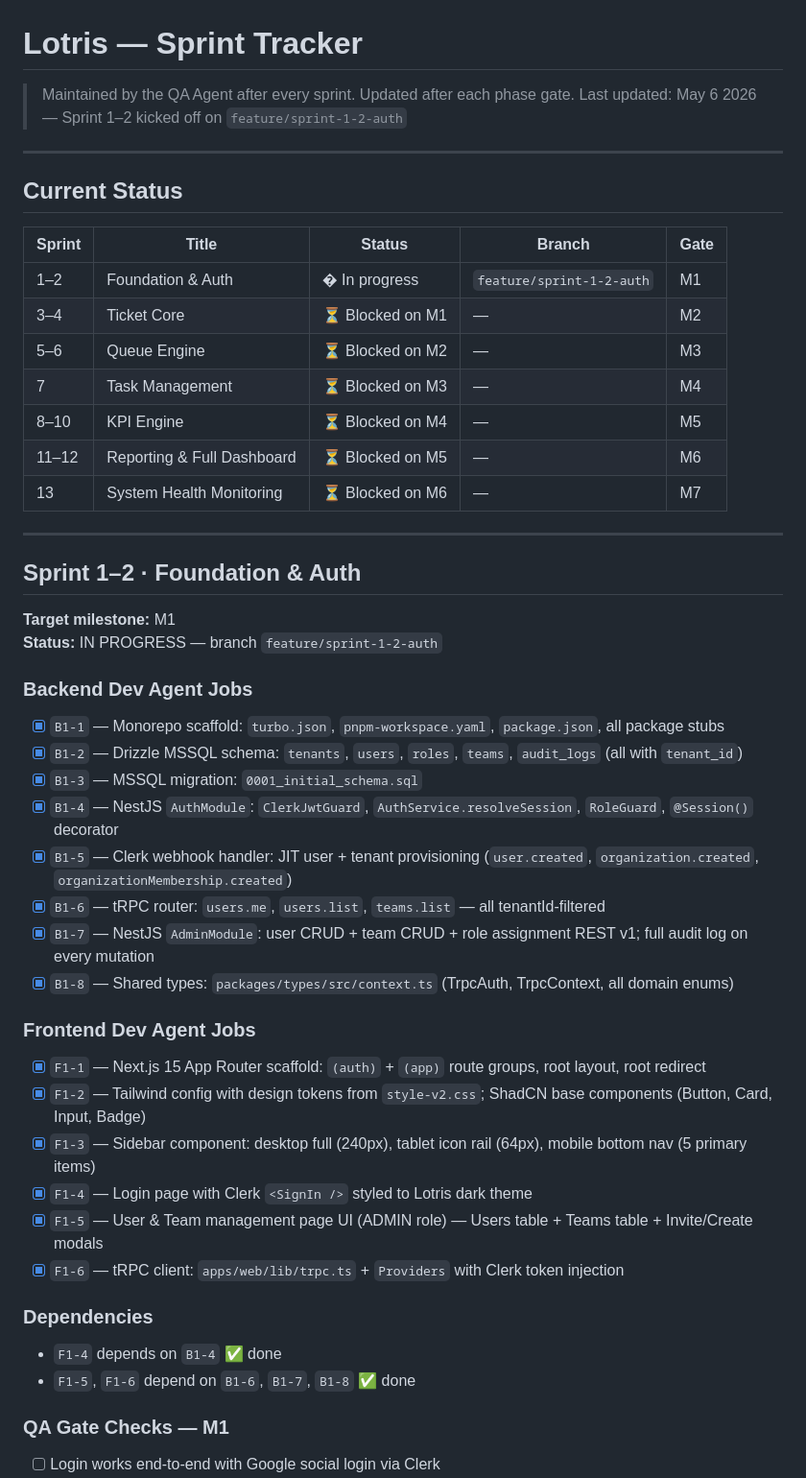
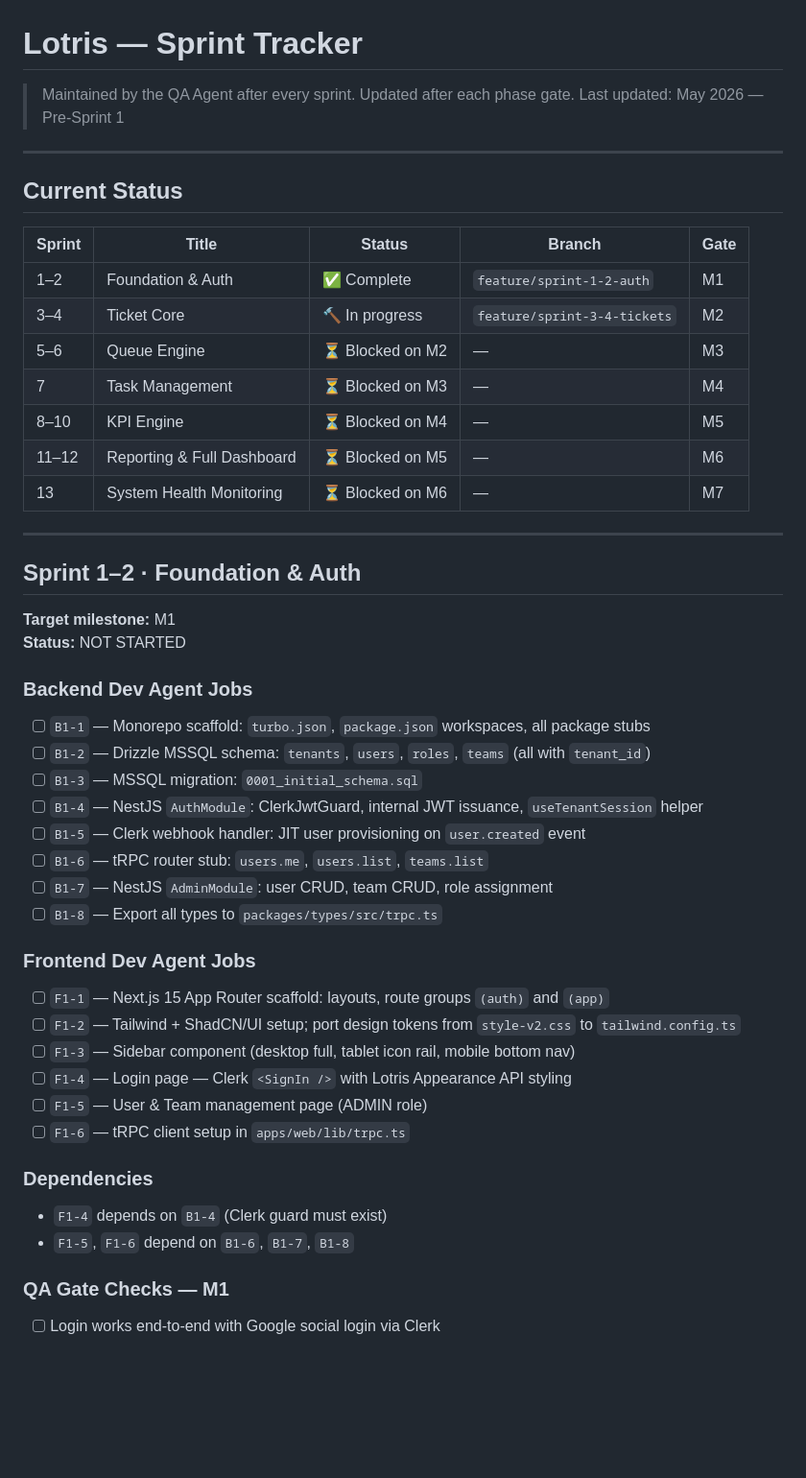
Before and after one commit to kayzredman/lotrisC, a Markdown page: docs/SPRINTS.md, the part around one of its changes. Shown at 96% size. Drawn GitHub-style; blank space fills up the shorter version.

```diff
--- a/docs/SPRINTS.md
+++ b/docs/SPRINTS.md
@@ -1,7 +1,7 @@
 # Lotris — Sprint Tracker
 
 > Maintained by the QA Agent after every sprint. Updated after each phase gate.
-> Last updated: May 6 2026 — Sprint 1–2 kicked off on `feature/sprint-1-2-auth`
+> Last updated: May 2026 — Pre-Sprint 1
 
 ---
 
@@ -9,8 +9,8 @@
 
 | Sprint | Title                        | Status        | Branch               | Gate  |
 | ------ | ---------------------------- | ------------- | -------------------- | ----- |
-| 1–2    | Foundation & Auth            | � In progress | `feature/sprint-1-2-auth` | M1 |
-| 3–4    | Ticket Core                  | ⏳ Blocked on M1 | —                  | M2    |
+| 1–2    | Foundation & Auth            | ✅ Complete    | `feature/sprint-1-2-auth` | M1 |
+| 3–4    | Ticket Core                  | 🔨 In progress | `feature/sprint-3-4-tickets` | M2 |
 | 5–6    | Queue Engine                 | ⏳ Blocked on M2 | —                  | M3    |
 | 7      | Task Management              | ⏳ Blocked on M3 | —                  | M4    |
 | 8–10   | KPI Engine                   | ⏳ Blocked on M4 | —                  | M5    |
@@ -22,29 +22,29 @@
 ## Sprint 1–2 · Foundation & Auth
 
 **Target milestone:** M1
-**Status:** IN PROGRESS — branch `feature/sprint-1-2-auth`
+**Status:** NOT STARTED
 
 ### Backend Dev Agent Jobs
-- [x] `B1-1` — Monorepo scaffold: `turbo.json`, `pnpm-workspace.yaml`, `package.json`, all package stubs
-- [x] `B1-2` — Drizzle MSSQL schema: `tenants`, `users`, `roles`, `teams`, `audit_logs` (all with `tenant_id`)
-- [x] `B1-3` — MSSQL migration: `0001_initial_schema.sql`
-- [x] `B1-4` — NestJS `AuthModule`: `ClerkJwtGuard`, `AuthService.resolveSession`, `RoleGuard`, `@Session()` decorator
-- [x] `B1-5` — Clerk webhook handler: JIT user + tenant provisioning (`user.created`, `organization.created`, `organizationMembership.created`)
-- [x] `B1-6` — tRPC router: `users.me`, `users.list`, `teams.list` — all tenantId-filtered
-- [x] `B1-7` — NestJS `AdminModule`: user CRUD + team CRUD + role assignment REST v1; full audit log on every mutation
-- [x] `B1-8` — Shared types: `packages/types/src/context.ts` (TrpcAuth, TrpcContext, all domain enums)
+- [ ] `B1-1` — Monorepo scaffold: `turbo.json`, `package.json` workspaces, all package stubs
+- [ ] `B1-2` — Drizzle MSSQL schema: `tenants`, `users`, `roles`, `teams` (all with `tenant_id`)
+- [ ] `B1-3` — MSSQL migration: `0001_initial_schema.sql`
+- [ ] `B1-4` — NestJS `AuthModule`: ClerkJwtGuard, internal JWT issuance, `useTenantSession` helper
+- [ ] `B1-5` — Clerk webhook handler: JIT user provisioning on `user.created` event
+- [ ] `B1-6` — tRPC router stub: `users.me`, `users.list`, `teams.list`
+- [ ] `B1-7` — NestJS `AdminModule`: user CRUD, team CRUD, role assignment
+- [ ] `B1-8` — Export all types to `packages/types/src/trpc.ts`
 
 ### Frontend Dev Agent Jobs
-- [x] `F1-1` — Next.js 15 App Router scaffold: `(auth)` + `(app)` route groups, root layout, root redirect
-- [x] `F1-2` — Tailwind config with design tokens from `style-v2.css`; ShadCN base components (Button, Card, Input, Badge)
-- [x] `F1-3` — Sidebar component: desktop full (240px), tablet icon rail (64px), mobile bottom nav (5 primary items)
-- [x] `F1-4` — Login page with Clerk `<SignIn />` styled to Lotris dark theme
-- [x] `F1-5` — User & Team management page UI (ADMIN role) — Users table + Teams table + Invite/Create modals
-- [x] `F1-6` — tRPC client: `apps/web/lib/trpc.ts` + `Providers` with Clerk token injection
+- [ ] `F1-1` — Next.js 15 App Router scaffold: layouts, route groups `(auth)` and `(app)`
+- [ ] `F1-2` — Tailwind + ShadCN/UI setup; port design tokens from `style-v2.css` to `tailwind.config.ts`
+- [ ] `F1-3` — Sidebar component (desktop full, tablet icon rail, mobile bottom nav)
+- [ ] `F1-4` — Login page — Clerk `<SignIn />` with Lotris Appearance API styling
+- [ ] `F1-5` — User & Team management page (ADMIN role)
+- [ ] `F1-6` — tRPC client setup in `apps/web/lib/trpc.ts`
 
 ### Dependencies
-- `F1-4` depends on `B1-4` ✅ done
-- `F1-5`, `F1-6` depend on `B1-6`, `B1-7`, `B1-8` ✅ done
+- `F1-4` depends on `B1-4` (Clerk guard must exist)
+- `F1-5`, `F1-6` depend on `B1-6`, `B1-7`, `B1-8`
 
 ### QA Gate Checks — M1
 - [ ] Login works end-to-end with Google social login via Clerk
```
Also changed, not shown: other parts of docs/SPRINTS.md (+36 -2 lines).
